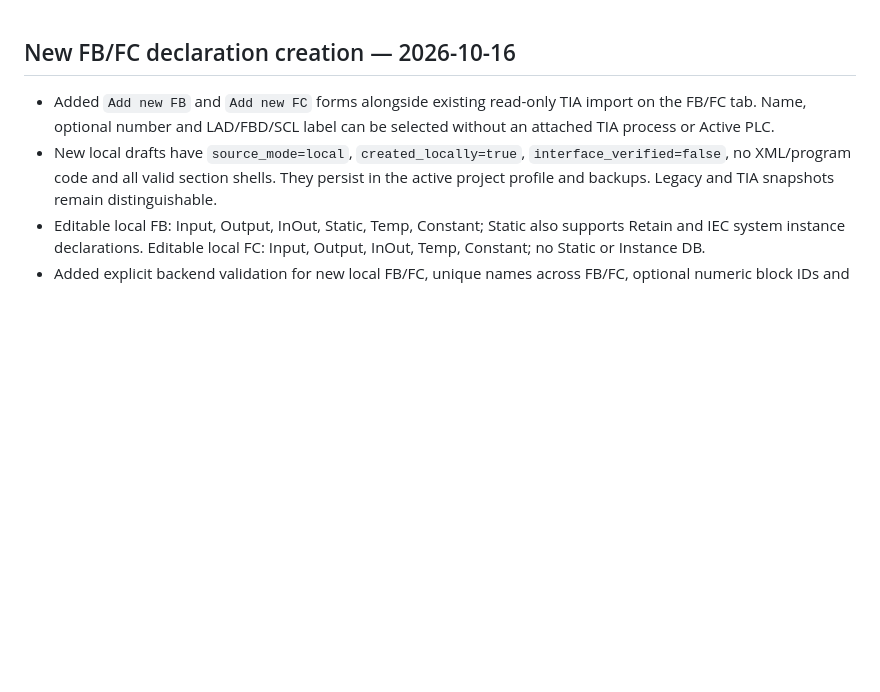
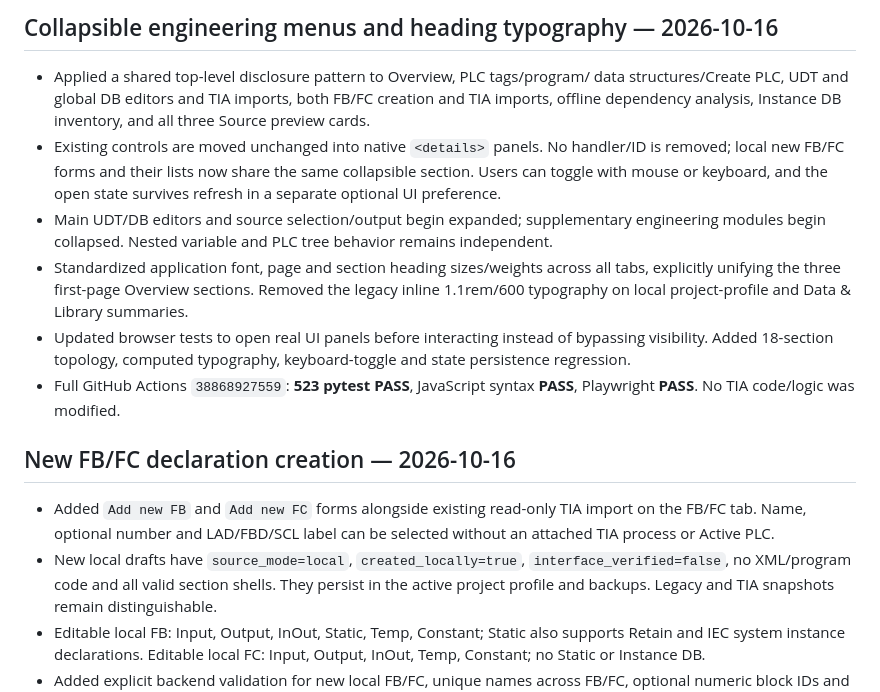
Before and after one commit to adambialecki008-maker/TIAEngineeringAssistant, a Markdown page: docs/codex-progress.md, the part around the change. Drawn GitHub-style; blank space fills up the shorter version.

Commit message:
docs(ui): record unified collapsible engineering menus and verified 523-test CI

```diff
--- a/docs/codex-progress.md
+++ b/docs/codex-progress.md
@@ -1,3 +1,26 @@
+## Collapsible engineering menus and heading typography — 2026-10-16
+
+- Applied a shared top-level disclosure pattern to Overview, PLC tags/program/
+  data structures/Create PLC, UDT and global DB editors and TIA imports, both
+  FB/FC creation and TIA imports, offline dependency analysis, Instance DB
+  inventory, and all three Source preview cards.
+- Existing controls are moved unchanged into native `<details>` panels.
+  No handler/ID is removed; local new FB/FC forms and their lists now share
+  the same collapsible section. Users can toggle with mouse or keyboard,
+  and the open state survives refresh in a separate optional UI preference.
+- Main UDT/DB editors and source selection/output begin expanded; supplementary
+  engineering modules begin collapsed. Nested variable and PLC tree behavior
+  remains independent.
+- Standardized application font, page and section heading sizes/weights across
+  all tabs, explicitly unifying the three first-page Overview sections.
+  Removed the legacy inline 1.1rem/600 typography on local project-profile
+  and Data & Library summaries.
+- Updated browser tests to open real UI panels before interacting instead of
+  bypassing visibility. Added 18-section topology, computed typography,
+  keyboard-toggle and state persistence regression.
+- Full GitHub Actions `38868927559`: **523 pytest PASS**, JavaScript
+  syntax **PASS**, Playwright **PASS**. No TIA code/logic was modified.
+
 ## New FB/FC declaration creation — 2026-10-16
 
 - Added `Add new FB` and `Add new FC` forms alongside existing read-only
```
